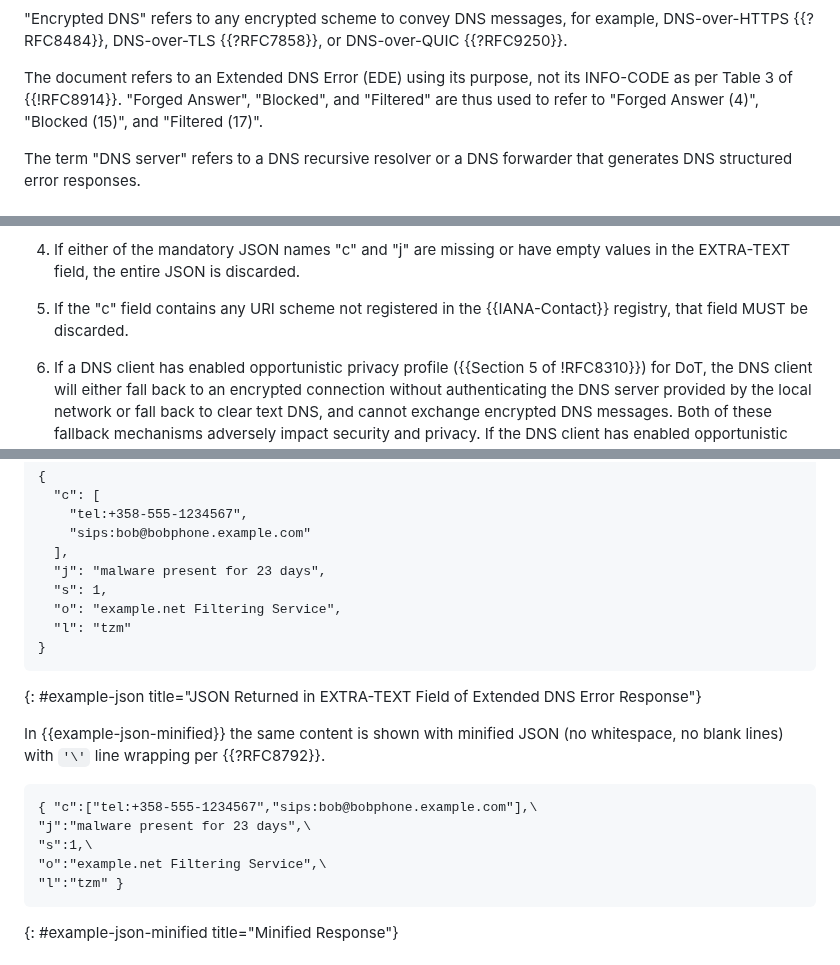
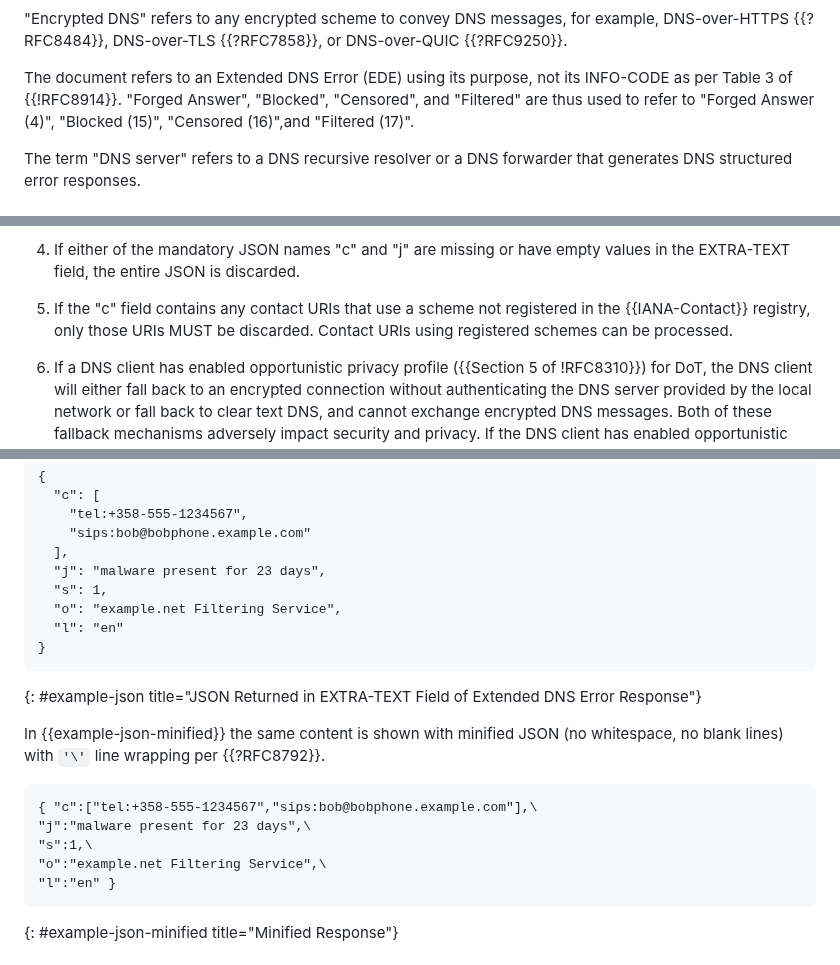
Before and after one commit to ietf-wg-dnsop/draft-ietf-dnsop-structured-dns-error, a Markdown page: draft-ietf-dnsop-structured-dns-error.md, 3 parts joined by grey strips. Rendered like a GitHub page.

```diff
--- a/draft-ietf-dnsop-structured-dns-error.md
+++ b/draft-ietf-dnsop-structured-dns-error.md
@@ -162,8 +162,8 @@ DNS-over-QUIC {{?RFC9250}}.
 
 The document refers to an Extended DNS Error (EDE) using its purpose, not its
 INFO-CODE as per Table 3 of {{!RFC8914}}. "Forged Answer",
-"Blocked", and "Filtered" are thus used to refer to "Forged Answer (4)",
-"Blocked (15)", and "Filtered (17)".
+"Blocked", "Censored", and "Filtered" are thus used to refer to "Forged Answer (4)",
+"Blocked (15)", "Censored (16)",and "Filtered (17)".
 
 The term "DNS server" refers to a DNS recursive resolver or
 a DNS forwarder that generates DNS structured error responses.
@@ -375,8 +378,9 @@ field:
    have empty values in the EXTRA-TEXT field, the entire JSON is
    discarded.
 
-5. If the "c" field contains any URI scheme not registered in the
-   {{IANA-Contact}} registry, that field MUST be discarded.
+5. If the "c" field contains any contact URIs that use a scheme not registered
+   in the {{IANA-Contact}} registry, only those URIs MUST be discarded. Contact
+   URIs using registered schemes can be processed.
 
 6. If a DNS client has enabled opportunistic privacy profile ({{Section 5
    of !RFC8310}}) for DoT, the DNS client will either fall back to an
@@ -487,7 +491,7 @@ DNS "A" record query for 'example.org' is provided in {{example-json}}.
   "j": "malware present for 23 days",
   "s": 1,
   "o": "example.net Filtering Service",
-  "l": "tzm"
+  "l": "en"
 }
 ~~~~~
 {: #example-json title="JSON Returned in EXTRA-TEXT Field of Extended DNS Error Response"}
@@ -500,7 +504,7 @@
 "j":"malware present for 23 days",\
 "s":1,\
 "o":"example.net Filtering Service",\
-"l":"tzm" }
+"l":"en" }
 ~~~~~
 {: #example-json-minified title="Minified Response"}
 
```
Also changed, not shown: other parts of draft-ietf-dnsop-structured-dns-error.md (+7 -4 lines).
